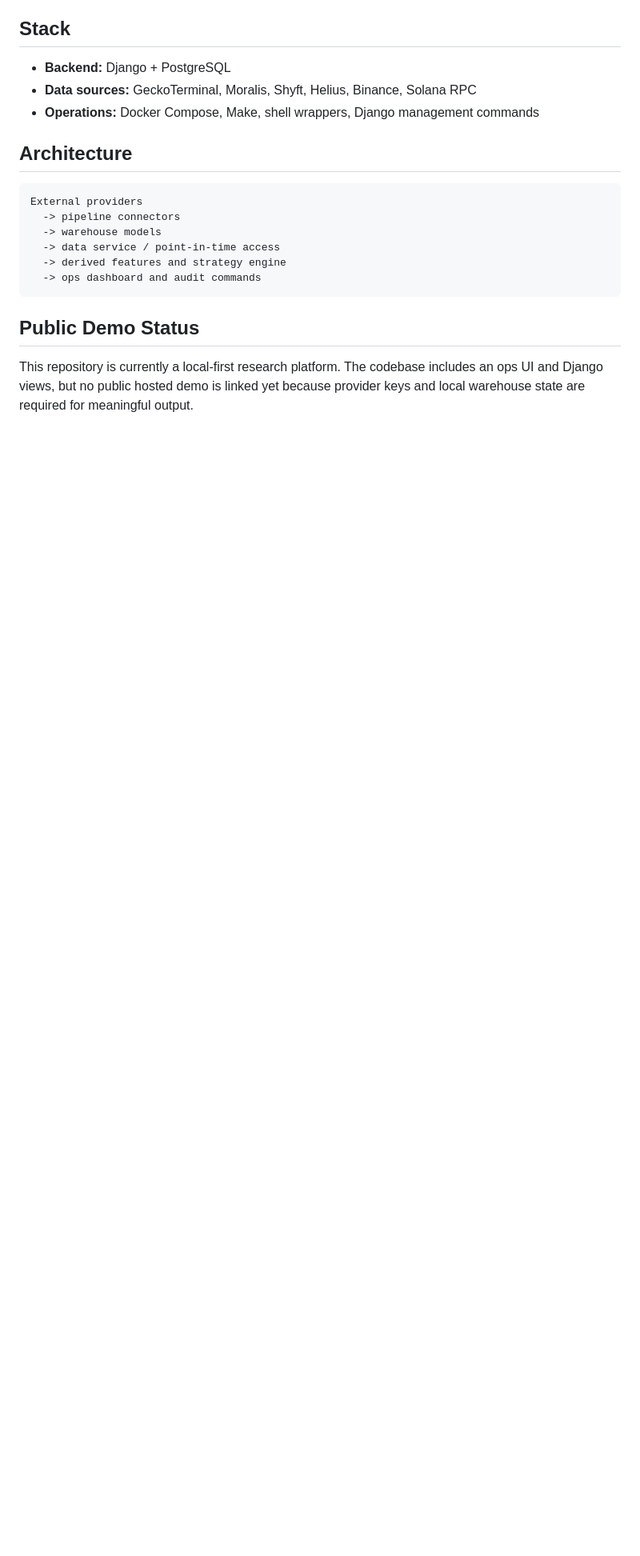
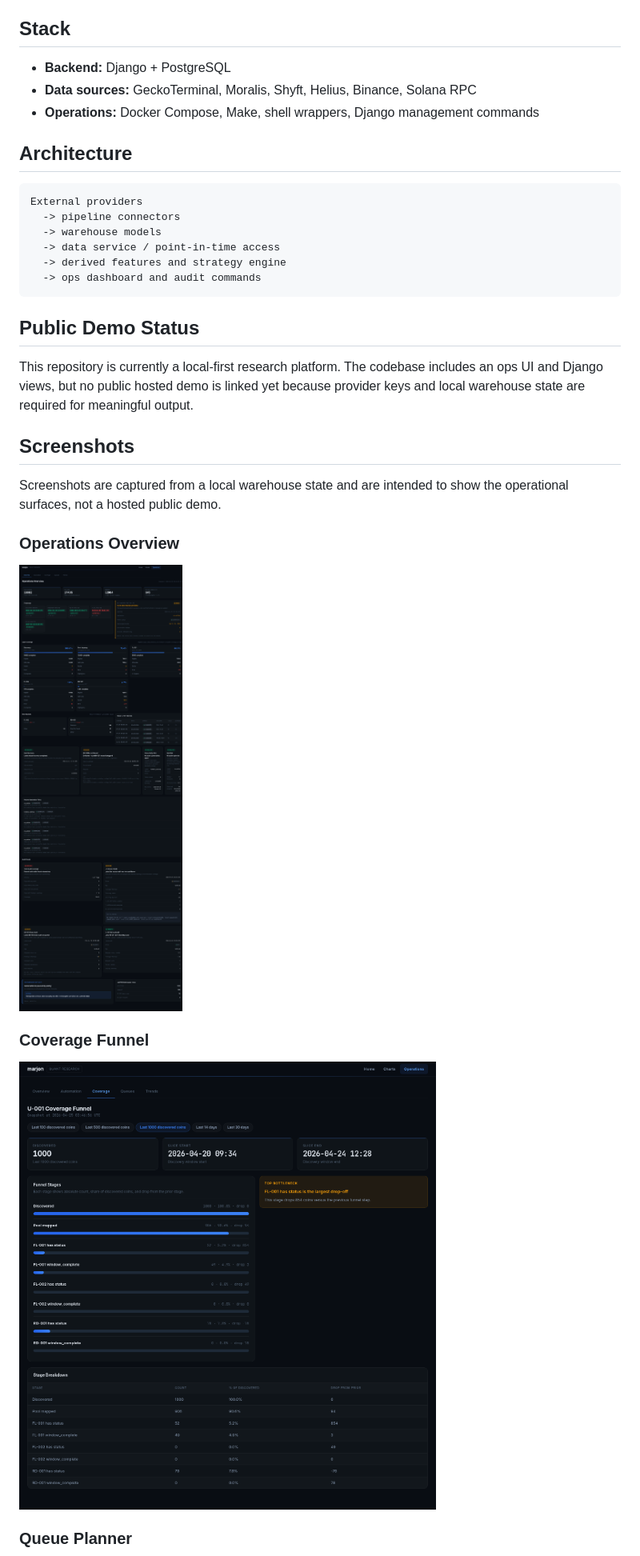
Before and after one commit to BeckVision/marjon, a Markdown page: README.md, the part around the change printed below. Shown: that part at 80% size. Drawn GitHub-style; pictures changed too: docs/screenshots/ops-coverage.png (added), docs/screenshots/ops-overview.png (added); blank space fills up the shorter version.

Commit message:
Add operations screenshots

```diff
--- a/README.md
+++ b/README.md
@@ -35,3 +35,18 @@ External providers
 ## Public Demo Status
 
 This repository is currently a local-first research platform. The codebase includes an ops UI and Django views, but no public hosted demo is linked yet because provider keys and local warehouse state are required for meaningful output.
+
+## Screenshots
+
+Screenshots are captured from a local warehouse state and are intended to show the operational surfaces, not a hosted public demo.
+
+### Operations Overview
+
+![Operations overview](docs/screenshots/ops-overview.png)
+
+### Coverage Funnel
+
+![Coverage funnel](docs/screenshots/ops-coverage.png)
+
+### Queue Planner
+
```
Also changed, not shown: other parts of README.md (+1 -0 lines), docs/screenshots/ops-queues.png (added).
